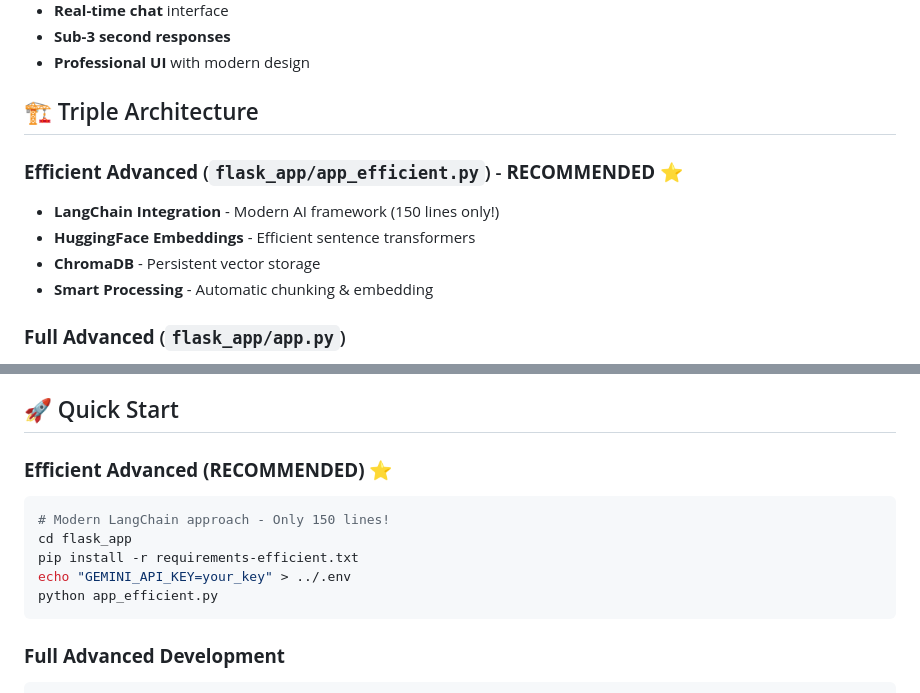
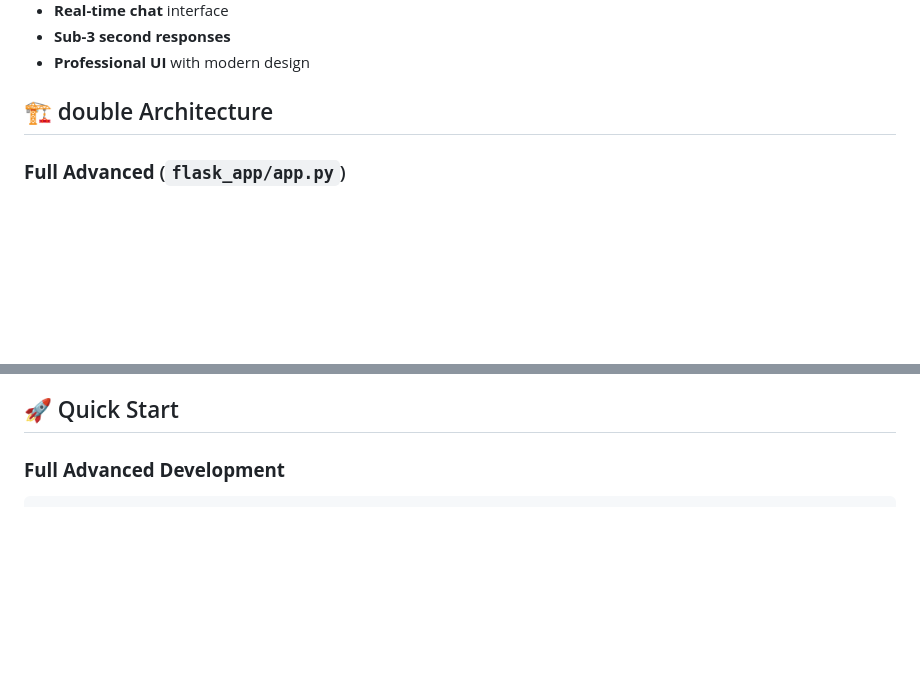
Before and after one commit to 45nivas/Agentic-RAG-Chatbot-for-Multi-Format-Document-QA-using-Model-Context-Protocol-MCP-, a Markdown page: README.md, 2 parts joined by grey strips. GitHub-like rendering; blank space fills up the shorter version.

Commit message:
Revise architecture and quick start in README

````diff
--- a/README.md
+++ b/README.md
@@ -16,13 +16,7 @@ Professional RAG system with dual deployment strategy for development and produc
 - **Sub-3 second responses**
 - **Professional UI** with modern design
 
-## 🏗️ Triple Architecture
-
-### **Efficient Advanced** (`flask_app/app_efficient.py`) - **RECOMMENDED** ⭐
-- **LangChain Integration** - Modern AI framework (150 lines only!)
-- **HuggingFace Embeddings** - Efficient sentence transformers
-- **ChromaDB** - Persistent vector storage
-- **Smart Processing** - Automatic chunking & embedding
+## 🏗️ double Architecture
 
 ### **Full Advanced** (`flask_app/app.py`)
 - **Sentence Transformers** - Complete implementation (800 lines)
@@ -38,14 +32,6 @@ Professional RAG system with dual deployment strategy for development and produc
 
 ## 🚀 Quick Start
 
-### **Efficient Advanced (RECOMMENDED)** ⭐
-```bash
-# Modern LangChain approach - Only 150 lines!
-cd flask_app
-pip install -r requirements-efficient.txt
-echo "GEMINI_API_KEY=your_key" > ../.env
-python app_efficient.py
-```
 
 ### **Full Advanced Development**
 ```bash
````
